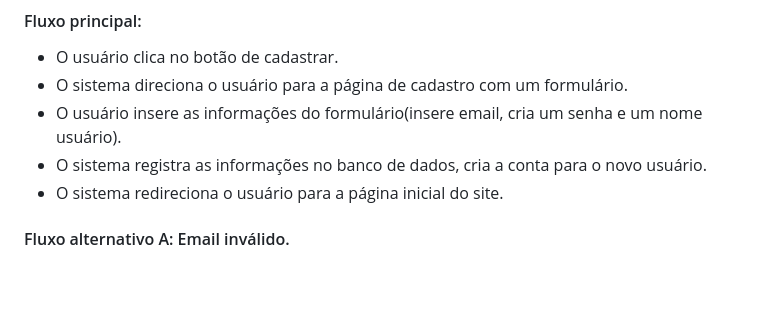
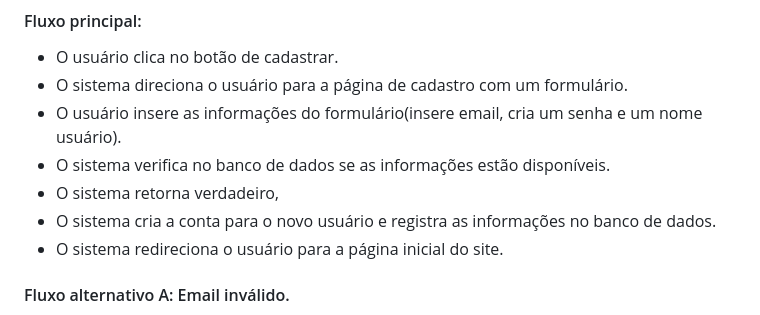
Before and after one commit to cp2-dc-info-projeto-final/capiflix, a Markdown page: pasta_teste/Casos de uso.md, the part around the change. Drawn GitHub-style; blank space fills up the shorter version.

```diff
--- a/pasta_teste/Casos de uso.md
+++ b/pasta_teste/Casos de uso.md
@@ -6,7 +6,9 @@
 - O usuário clica no botão de cadastrar.
 - O sistema direciona o usuário para a página de cadastro com um formulário.
 - O usuário insere as informações do formulário(insere email, cria um senha e um nome usuário).
-- O sistema registra  as informações no banco de dados, cria a conta para o novo usuário.
+- O sistema verifica no banco de dados se as informações estão disponíveis.
+- O sistema retorna verdadeiro,
+- O sistema cria a conta para o novo usuário e registra as informações no banco de dados.
 - O sistema redireciona o usuário para a página inicial do site.
 #### Fluxo alternativo A: Email inválido.
 - O usuário insere um email.
```
